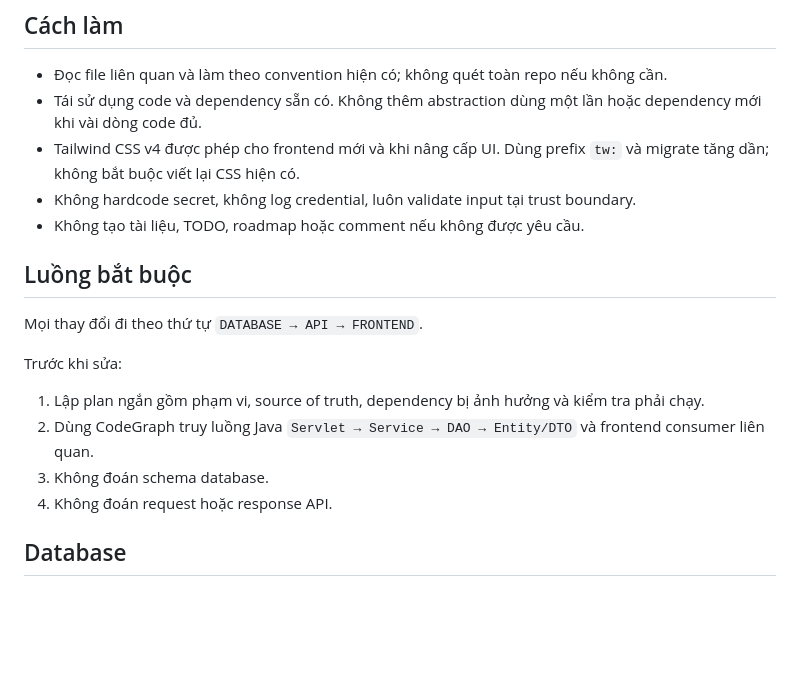
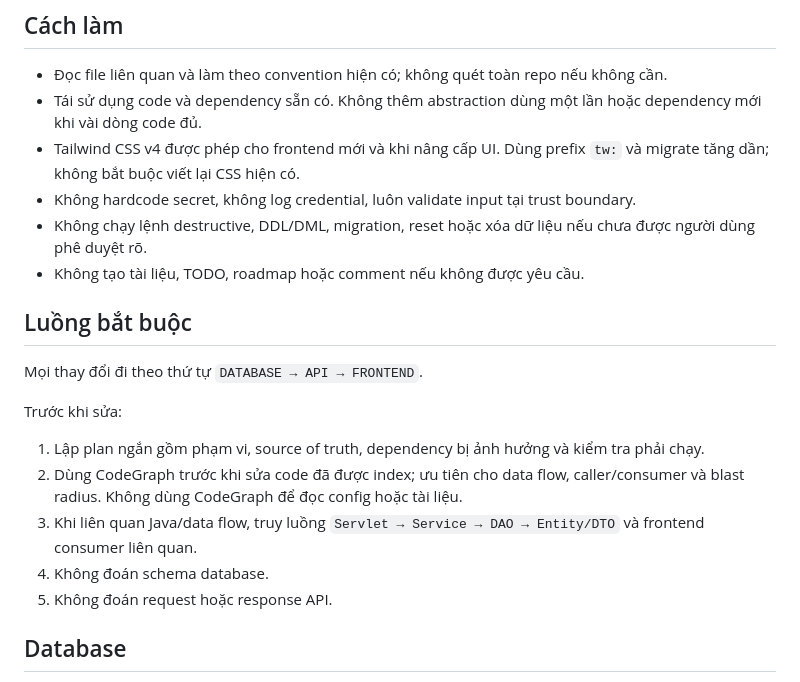
Before and after one commit to Phongnnts/DATN_FastGuy_PRO2114, a Markdown page: AGENTS.md, the part around one of its changes. GitHub-like rendering; blank space fills up the shorter version.

```diff
--- a/AGENTS.md
+++ b/AGENTS.md
@@ -13,6 +13,7 @@
 - Tái sử dụng code và dependency sẵn có. Không thêm abstraction dùng một lần hoặc dependency mới khi vài dòng code đủ.
 - Tailwind CSS v4 được phép cho frontend mới và khi nâng cấp UI. Dùng prefix `tw:` và migrate tăng dần; không bắt buộc viết lại CSS hiện có.
 - Không hardcode secret, không log credential, luôn validate input tại trust boundary.
+- Không chạy lệnh destructive, DDL/DML, migration, reset hoặc xóa dữ liệu nếu chưa được người dùng phê duyệt rõ.
 - Không tạo tài liệu, TODO, roadmap hoặc comment nếu không được yêu cầu.
 
 ## Luồng bắt buộc
@@ -22,9 +23,10 @@ Mọi thay đổi đi theo thứ tự `DATABASE → API → FRONTEND`.
 Trước khi sửa:
 
 1. Lập plan ngắn gồm phạm vi, source of truth, dependency bị ảnh hưởng và kiểm tra phải chạy.
-2. Dùng CodeGraph truy luồng Java `Servlet → Service → DAO → Entity/DTO` và frontend consumer liên quan.
-3. Không đoán schema database.
-4. Không đoán request hoặc response API.
+2. Dùng CodeGraph trước khi sửa code đã được index; ưu tiên cho data flow, caller/consumer và blast radius. Không dùng CodeGraph để đọc config hoặc tài liệu.
+3. Khi liên quan Java/data flow, truy luồng `Servlet → Service → DAO → Entity/DTO` và frontend consumer liên quan.
+4. Không đoán schema database.
+5. Không đoán request hoặc response API.
 
 ## Database
 
```
Also changed, not shown: other parts of AGENTS.md (+21 -1 lines), 2 other files.
